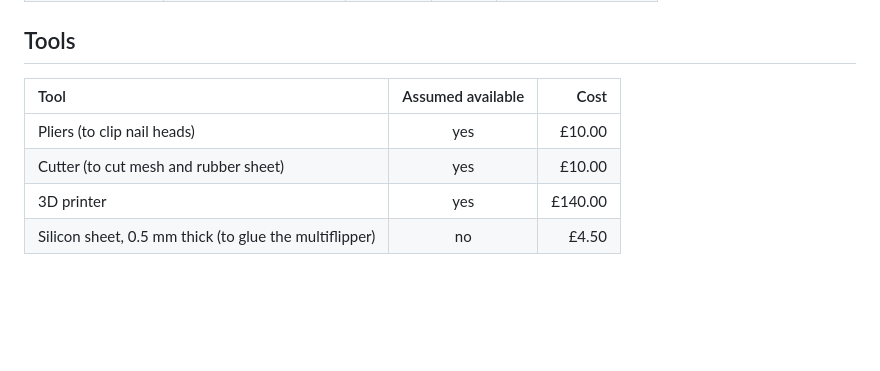
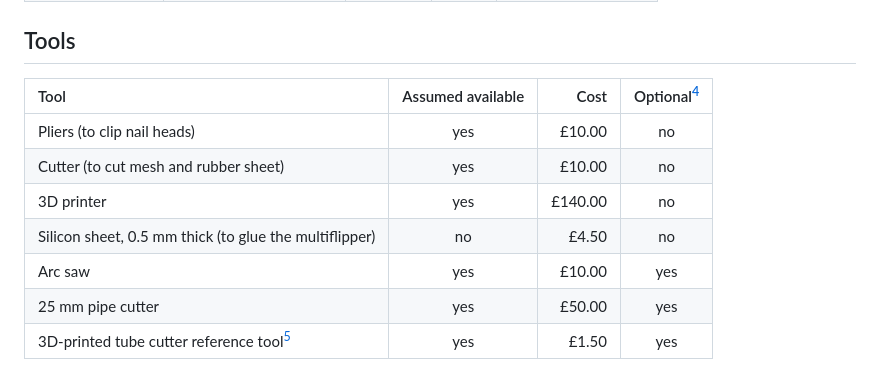
Before and after one commit to jdenavascues/Drosben, a Markdown page: hardware/README.md, the part around one of its changes. Rendered like a GitHub page; blank space fills up the shorter version.

Commit message:
Enhance tools section with optional tools and formatting
Added optional tools and updated table formatting in README.

```diff
--- a/hardware/README.md
+++ b/hardware/README.md
@@ -55,12 +55,15 @@ You will need:
 
 ## Tools
 
-| Tool | Assumed available | Cost |
-| :--- | :---: | ---: |
-| Pliers (to clip nail heads) | yes | £10.00 |
-| Cutter (to cut mesh and rubber sheet) | yes | £10.00 |
-| 3D printer | yes | £140.00 |
-| Silicon sheet, 0.5 mm thick (to glue the multiflipper) | no | £4.50 |
+| Tool | Assumed available | Cost | Optional[^c] |
+| :--- | :---------------: | ---: | :------: |
+| Pliers (to clip nail heads) | yes | £10.00 | no |
+| Cutter (to cut mesh and rubber sheet) | yes | £10.00 | no |
+| 3D printer | yes | £140.00 | no |
+| Silicon sheet, 0.5 mm thick (to glue the multiflipper) | no | £4.50 | no |
+| Arc saw | yes | £10.00 | yes |
+| 25 mm pipe cutter | yes | £50.00 | yes |
+| 3D-printed tube cutter reference tool[^d] | yes | £1.50 | yes |
 
 [^*]: Prices were estimated in July 2026.
 [^a]: The Depositor and Multiflipper could be shared between users, but for real scalability, it is better to assume they will not be. A rack can house cohorts of up to 180 flies (15 per tube).
```
Also changed, not shown: other parts of hardware/README.md (+2 -4 lines).
